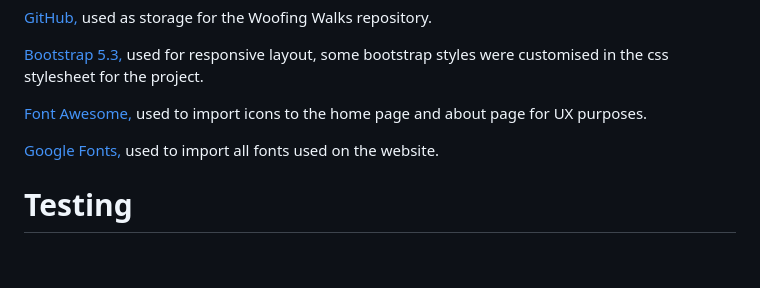
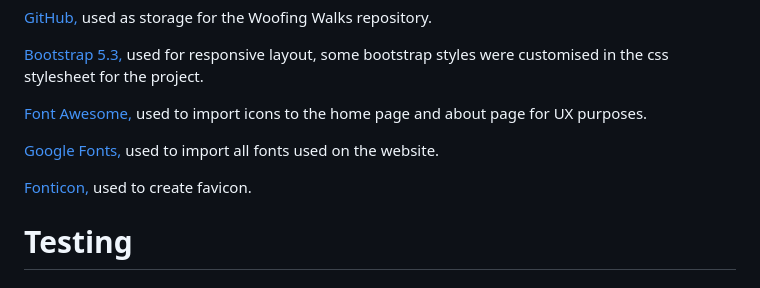
Before and after one commit to abz2489/woofing-walks, a Markdown page: README.md, the part around the change. Rendered like a GitHub page; blank space fills up the shorter version.

Commit message:
Add fonticon to readme technologies used

```diff
--- a/README.md
+++ b/README.md
@@ -164,6 +164,8 @@ When the user successfully completes the contact form, they will be taken to the
 [Font Awesome,](https://fontawesome.com/) used to import icons to the home page and about page for UX purposes.
 
 [Google Fonts,](https://fonts.google.com/) used to import all fonts used on the website.
+
+[Fonticon,](https://gauger.io/fonticon/) used to create favicon.
 
 # **Testing**
 
```
